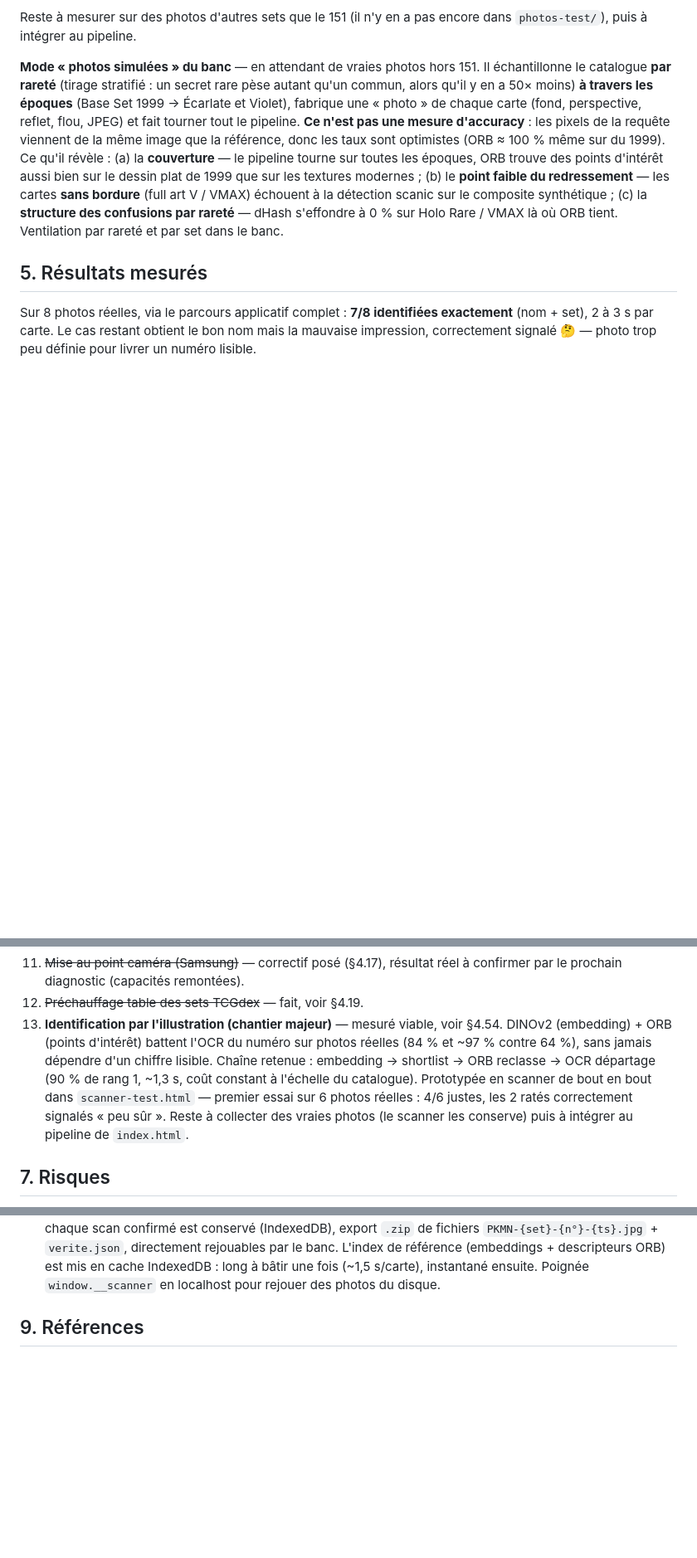
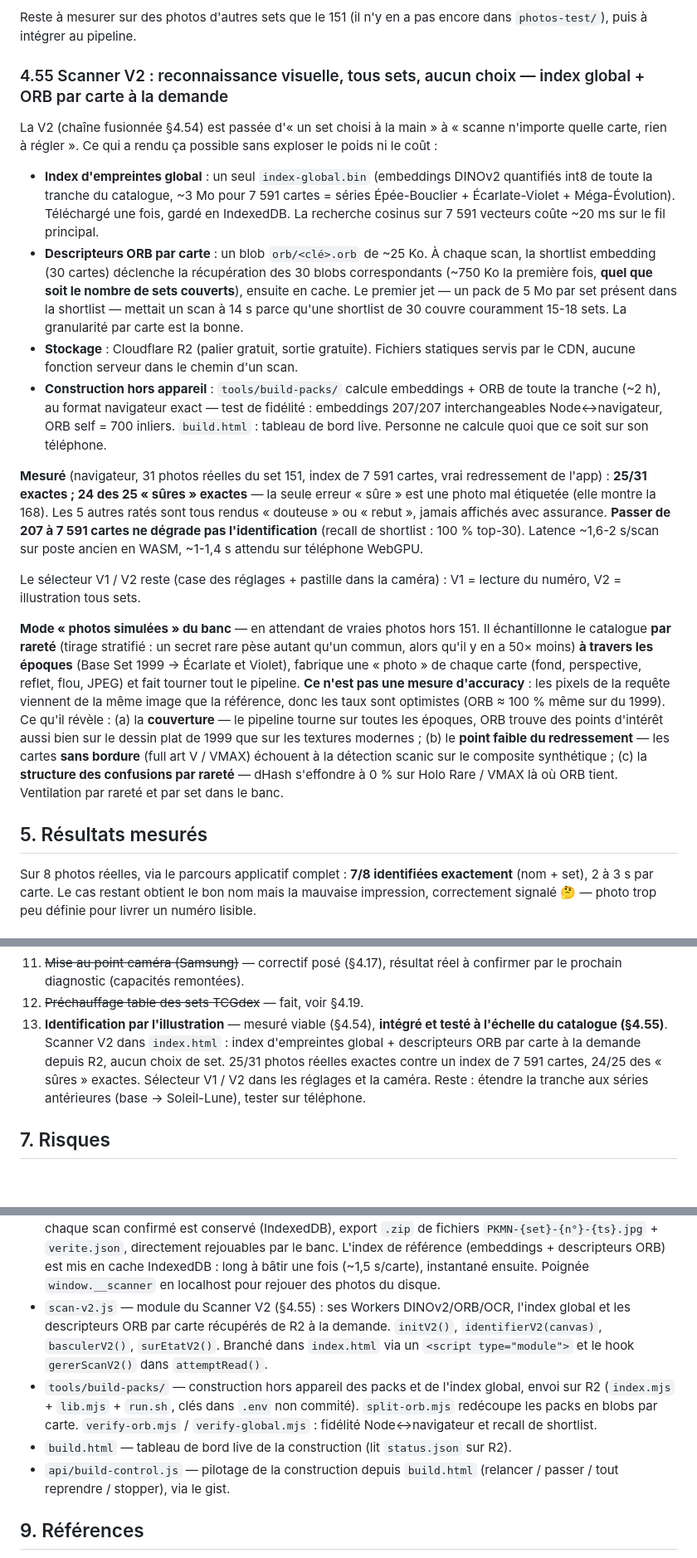
Before and after one commit to DLTAruna/PokeScan, a Markdown page: PROJECT.md, 3 parts joined by grey strips. Shown at 83% size. Rendered like a GitHub page; blank space fills up the shorter version.

Commit message:
PROJECT.md : §4.55 — V2 tous sets, index global + ORB par carte
Co-Authored-By: Claude Sonnet 5 <noreply@anthropic.com>

```diff
--- a/PROJECT.md
+++ b/PROJECT.md
@@ -1630,6 +1630,39 @@ shortlist perdu : passer à 50 ou 100 le réduit à coût quasi constant.
 
 Reste à mesurer sur des photos d'autres sets que le 151 (il n'y en a pas encore dans
 `photos-test/`), puis à intégrer au pipeline.
+
+### 4.55 Scanner V2 : reconnaissance visuelle, tous sets, aucun choix — index global + ORB par carte à la demande
+
+La V2 (chaîne fusionnée §4.54) est passée d'« un set choisi à la main » à « scanne
+n'importe quelle carte, rien à régler ». Ce qui a rendu ça possible sans exploser le
+poids ni le coût :
+
+- **Index d'empreintes global** : un seul `index-global.bin` (embeddings DINOv2 quantifiés
+  int8 de toute la tranche du catalogue, ~3 Mo pour 7 591 cartes = séries Épée-Bouclier +
+  Écarlate-Violet + Méga-Évolution). Téléchargé une fois, gardé en IndexedDB. La recherche
+  cosinus sur 7 591 vecteurs coûte ~20 ms sur le fil principal.
+- **Descripteurs ORB par carte** : un blob `orb/<clé>.orb` de ~25 Ko. À chaque scan, la
+  shortlist embedding (30 cartes) déclenche la récupération des 30 blobs correspondants
+  (~750 Ko la première fois, **quel que soit le nombre de sets couverts**), ensuite en
+  cache. Le premier jet — un pack de 5 Mo par set présent dans la shortlist — mettait un
+  scan à 14 s parce qu'une shortlist de 30 couvre couramment 15-18 sets. La granularité
+  par carte est la bonne.
+- **Stockage** : Cloudflare R2 (palier gratuit, sortie gratuite). Fichiers statiques servis
+  par le CDN, aucune fonction serveur dans le chemin d'un scan.
+- **Construction hors appareil** : `tools/build-packs/` calcule embeddings + ORB de toute
+  la tranche (~2 h), au format navigateur exact — test de fidélité : embeddings 207/207
+  interchangeables Node↔navigateur, ORB self = 700 inliers. `build.html` : tableau de bord
+  live. Personne ne calcule quoi que ce soit sur son téléphone.
+
+**Mesuré** (navigateur, 31 photos réelles du set 151, index de 7 591 cartes, vrai
+redressement de l'app) : **25/31 exactes ; 24 des 25 « sûres » exactes** — la seule erreur
+« sûre » est une photo mal étiquetée (elle montre la 168). Les 5 autres ratés sont tous
+rendus « douteuse » ou « rebut », jamais affichés avec assurance. **Passer de 207 à 7 591
+cartes ne dégrade pas l'identification** (recall de shortlist : 100 % top-30). Latence
+~1,6-2 s/scan sur poste ancien en WASM, ~1-1,4 s attendu sur téléphone WebGPU.
+
+Le sélecteur V1 / V2 reste (case des réglages + pastille dans la caméra) : V1 = lecture du
+numéro, V2 = illustration tous sets.
 
 **Mode « photos simulées » du banc** — en attendant de vraies photos hors 151. Il
 échantillonne le catalogue **par rareté** (tirage stratifié : un secret rare pèse autant
@@ -1683,14 +1716,12 @@ numéro lisible.
 11. ~~Mise au point caméra (Samsung)~~ — correctif posé (§4.17), résultat réel à confirmer
     par le prochain diagnostic (capacités remontées).
 12. ~~Préchauffage table des sets TCGdex~~ — fait, voir §4.19.
-13. **Identification par l'illustration (chantier majeur)** — mesuré viable, voir §4.54.
-    DINOv2 (embedding) + ORB (points d'intérêt) battent l'OCR du numéro sur photos réelles
-    (84 % et ~97 % contre 64 %), sans jamais dépendre d'un chiffre lisible. Chaîne retenue :
-    embedding → shortlist → ORB reclasse → OCR départage (90 % de rang 1, ~1,3 s, coût
-    constant à l'échelle du catalogue). Prototypée en scanner de bout en bout dans
-    `scanner-test.html` — premier essai sur 6 photos réelles : 4/6 justes, les 2 ratés
-    correctement signalés « peu sûr ». Reste à collecter des vraies photos (le scanner les
-    conserve) puis à intégrer au pipeline de `index.html`.
+13. **Identification par l'illustration** — mesuré viable (§4.54), **intégré et testé à
+    l'échelle du catalogue (§4.55)**. Scanner V2 dans `index.html` : index d'empreintes
+    global + descripteurs ORB par carte à la demande depuis R2, aucun choix de set.
+    25/31 photos réelles exactes contre un index de 7 591 cartes, 24/25 des « sûres »
+    exactes. Sélecteur V1 / V2 dans les réglages et la caméra. Reste : étendre la tranche
+    aux séries antérieures (base → Soleil-Lune), tester sur téléphone.
 
 ## 7. Risques
 
@@ -1716,6 +1747,17 @@ numéro lisible.
   L'index de référence (embeddings + descripteurs ORB) est mis en cache IndexedDB : long à
   bâtir une fois (~1,5 s/carte), instantané ensuite. Poignée `window.__scanner` en localhost
   pour rejouer des photos du disque.
+- `scan-v2.js` — module du Scanner V2 (§4.55) : ses Workers DINOv2/ORB/OCR, l'index global
+  et les descripteurs ORB par carte récupérés de R2 à la demande. `initV2()`,
+  `identifierV2(canvas)`, `basculerV2()`, `surEtatV2()`. Branché dans `index.html` via un
+  `<script type="module">` et le hook `gererScanV2()` dans `attemptRead()`.
+- `tools/build-packs/` — construction hors appareil des packs et de l'index global, envoi
+  sur R2 (`index.mjs` + `lib.mjs` + `run.sh`, clés dans `.env` non commité). `split-orb.mjs`
+  redécoupe les packs en blobs par carte. `verify-orb.mjs` / `verify-global.mjs` : fidélité
+  Node↔navigateur et recall de shortlist.
+- `build.html` — tableau de bord live de la construction (lit `status.json` sur R2).
+- `api/build-control.js` — pilotage de la construction depuis `build.html` (relancer /
+  passer / tout reprendre / stopper), via le gist.
 
 ## 9. Références
 
```
